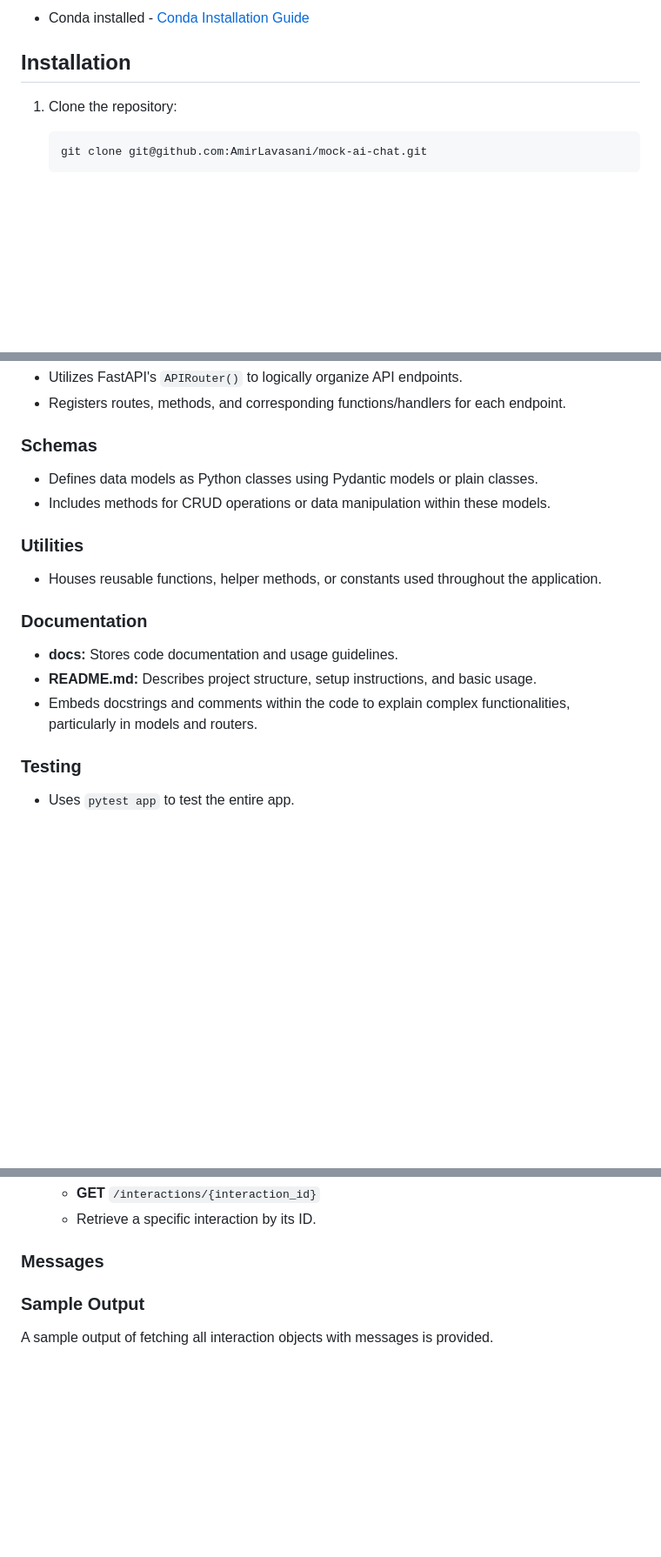
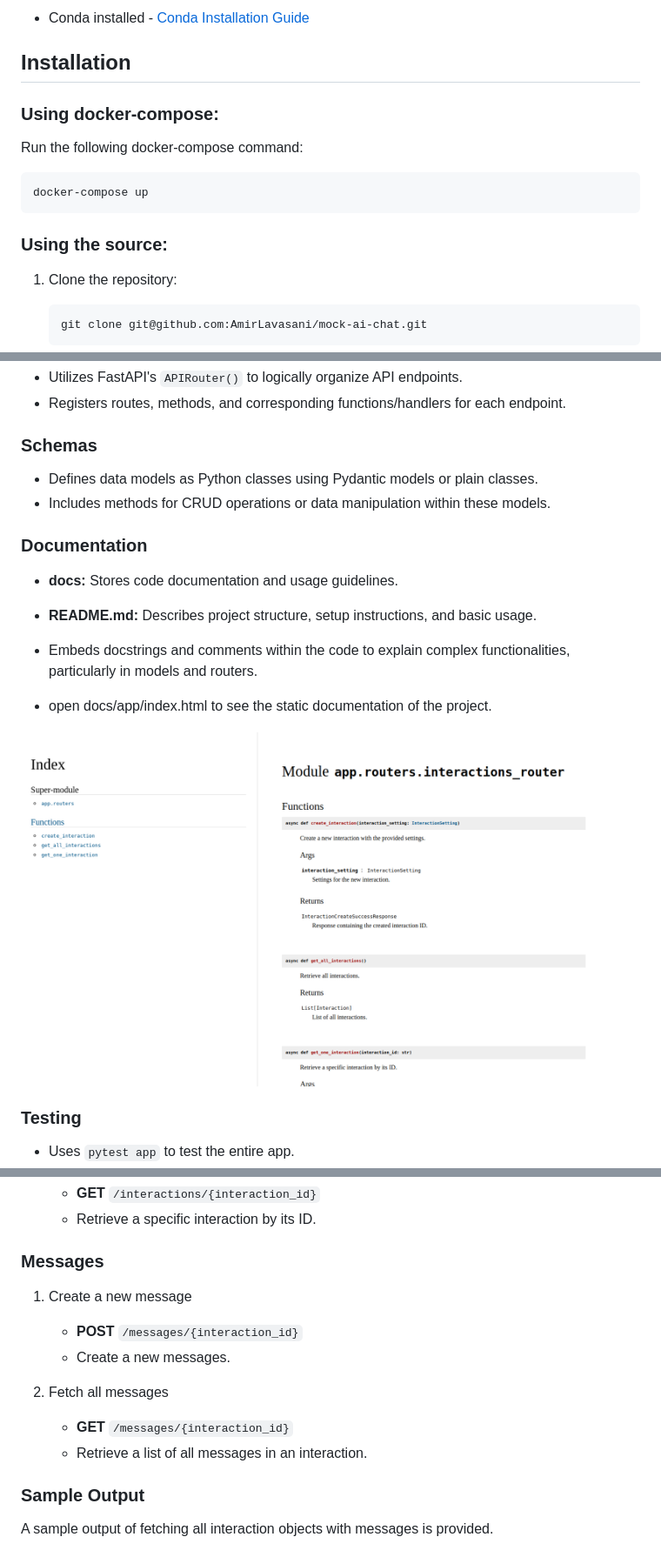
Before and after one commit to AmirLavasani/mock-ai-chat, a Markdown page: README.md, 3 parts joined by grey strips. Shown: that part at 87% size. Drawn GitHub-style; pictures changed too: assets/images/docs-screenshot.png (added); blank space fills up the shorter version.

````diff
--- a/README.md
+++ b/README.md
@@ -28,6 +28,16 @@ The primary objective is to create a chat application with the following API end
 - Conda installed - [Conda Installation Guide](https://conda.io/projects/conda/en/latest/user-guide/install/index.html)
 
 ## Installation
+
+### Using docker-compose:
+
+Run the following docker-compose command:
+
+```bash
+docker-compose up
+```
+
+### Using the source:
 
 1. Clone the repository:
 
@@ -97,13 +107,14 @@ export PYTHONPATH=\`pwd\`
 - Defines data models as Python classes using Pydantic models or plain classes.
 - Includes methods for CRUD operations or data manipulation within these models.
 
-### Utilities
-- Houses reusable functions, helper methods, or constants used throughout the application.
-
 ### Documentation
 - **docs:** Stores code documentation and usage guidelines.
 - **README.md:** Describes project structure, setup instructions, and basic usage.
 - Embeds docstrings and comments within the code to explain complex functionalities, particularly in models and routers.
+
+- open docs/app/index.html to see the static documentation of the project.
+
+![the image of the openAPI docs endpoints](https://github.com/AmirLavasani/mock-ai-chat/blob/main/assets/images/docs-screenshot.png?raw=true)
 
 ### Testing
 - Uses `pytest app` to test the entire app.
@@ -131,6 +142,13 @@ export PYTHONPATH=\`pwd\`
     - Retrieve a specific interaction by its ID.
 
 ### Messages
+1. Create a new message
+    - **POST** `/messages/{interaction_id}`
+    - Create a new messages.
+
+2. Fetch all messages
+    - **GET** `/messages/{interaction_id}`
+    - Retrieve a list of all messages in an interaction.
 
 ### Sample Output
 
````
